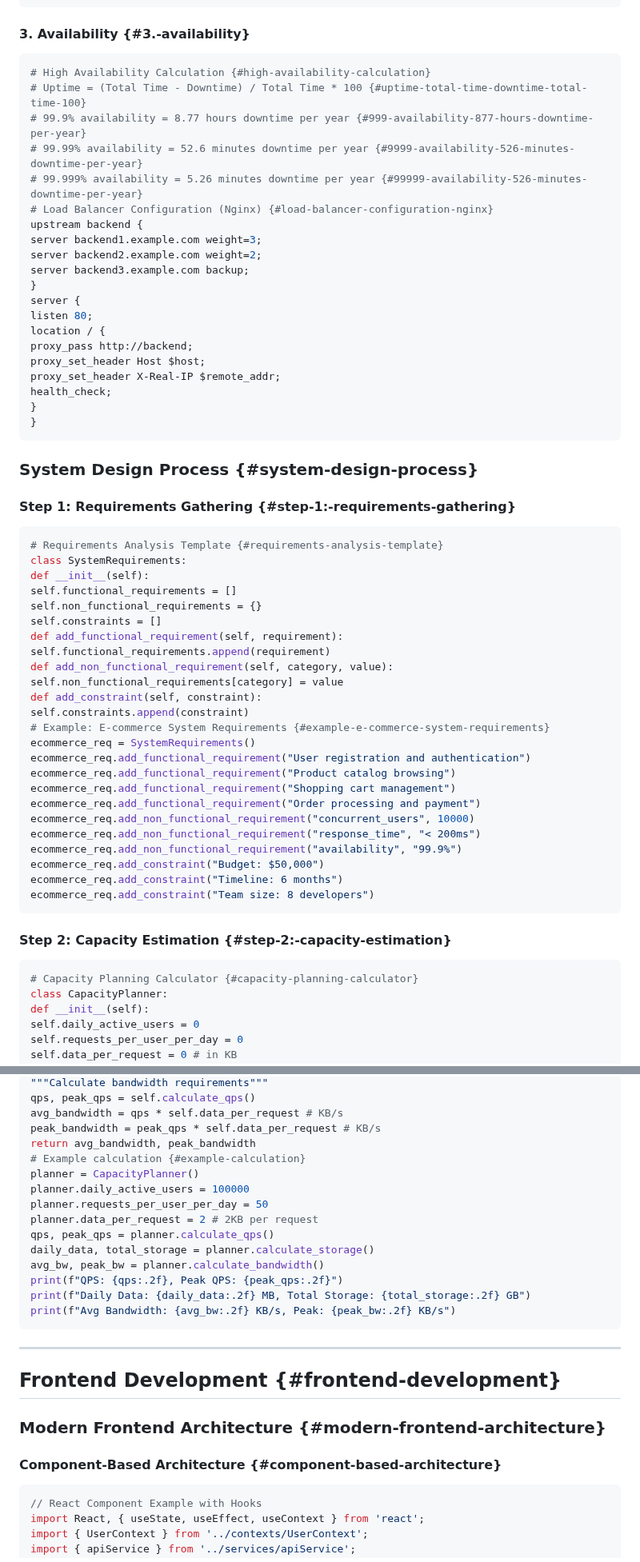
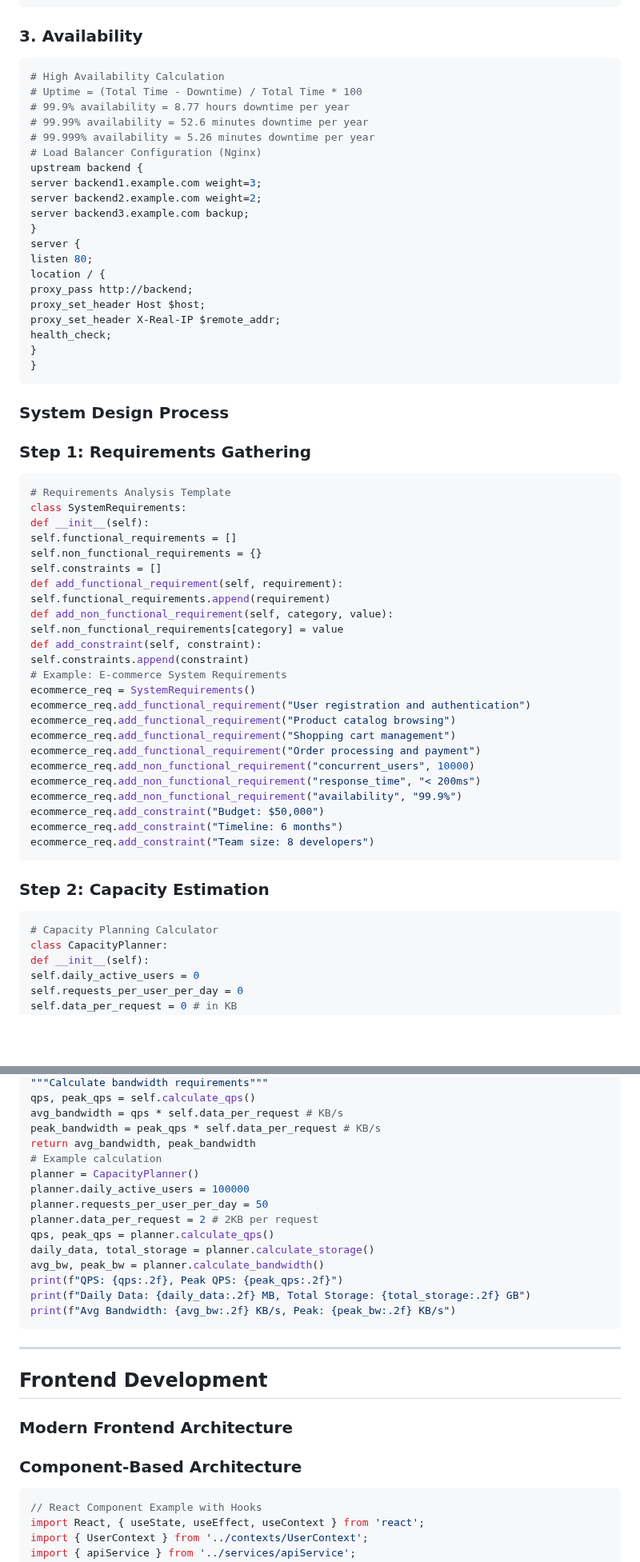
Before and after one commit to Jimmyu2foru18/Computer-Programming-Notes, a Markdown page: 2 systm.md, 2 parts joined by grey strips. Shown at 80% size. GitHub-like rendering; blank space fills up the shorter version.

````diff
--- a/2 systm.md
+++ b/2 systm.md
@@ -123,14 +103,14 @@ self.last_failure_time = time.time()
 if self.failure_count >= self.failure_threshold:
 self.state = CircuitState.OPEN
 ```
-#### 3. Availability {#3.-availability}
+### 3. Availability
 ```bash
-# High Availability Calculation {#high-availability-calculation}
-# Uptime = (Total Time - Downtime) / Total Time * 100 {#uptime-total-time-downtime-total-time-100}
-# 99.9% availability = 8.77 hours downtime per year {#999-availability-877-hours-downtime-per-year}
-# 99.99% availability = 52.6 minutes downtime per year {#9999-availability-526-minutes-downtime-per-year}
-# 99.999% availability = 5.26 minutes downtime per year {#99999-availability-526-minutes-downtime-per-year}
-# Load Balancer Configuration (Nginx) {#load-balancer-configuration-nginx}
+# High Availability Calculation
+# Uptime = (Total Time - Downtime) / Total Time * 100
+# 99.9% availability = 8.77 hours downtime per year
+# 99.99% availability = 52.6 minutes downtime per year
+# 99.999% availability = 5.26 minutes downtime per year
+# Load Balancer Configuration (Nginx)
 upstream backend {
 server backend1.example.com weight=3;
 server backend2.example.com weight=2;
@@ -146,10 +126,10 @@ health_check;
 }
 }
 ```
-### System Design Process {#system-design-process}
-#### Step 1: Requirements Gathering {#step-1:-requirements-gathering}
+### System Design Process
+### Step 1: Requirements Gathering
 ```python
-# Requirements Analysis Template {#requirements-analysis-template}
+# Requirements Analysis Template
 class SystemRequirements:
 def __init__(self):
 self.functional_requirements = []
@@ -161,7 +141,7 @@ def add_non_functional_requirement(self, category, value):
 self.non_functional_requirements[category] = value
 def add_constraint(self, constraint):
 self.constraints.append(constraint)
-# Example: E-commerce System Requirements {#example-e-commerce-system-requirements}
+# Example: E-commerce System Requirements
 ecommerce_req = SystemRequirements()
 ecommerce_req.add_functional_requirement("User registration and authentication")
 ecommerce_req.add_functional_requirement("Product catalog browsing")
@@ -174,9 +154,9 @@ ecommerce_req.add_constraint("Budget: $50,000")
 ecommerce_req.add_constraint("Timeline: 6 months")
 ecommerce_req.add_constraint("Team size: 8 developers")
 ```
-#### Step 2: Capacity Estimation {#step-2:-capacity-estimation}
+### Step 2: Capacity Estimation
 ```python
-# Capacity Planning Calculator {#capacity-planning-calculator}
+# Capacity Planning Calculator
 class CapacityPlanner:
 def __init__(self):
 self.daily_active_users = 0
@@ -201,7 +181,7 @@ qps, peak_qps = self.calculate_qps()
 avg_bandwidth = qps * self.data_per_request # KB/s
 peak_bandwidth = peak_qps * self.data_per_request # KB/s
 return avg_bandwidth, peak_bandwidth
-# Example calculation {#example-calculation}
+# Example calculation
 planner = CapacityPlanner()
 planner.daily_active_users = 100000
 planner.requests_per_user_per_day = 50
@@ -214,9 +194,9 @@ print(f"Daily Data: {daily_data:.2f} MB, Total Storage: {total_storage:.2f} GB")
 print(f"Avg Bandwidth: {avg_bw:.2f} KB/s, Peak: {peak_bw:.2f} KB/s")
 ```
 ---
-## Frontend Development {#frontend-development}
-### Modern Frontend Architecture {#modern-frontend-architecture}
-#### Component-Based Architecture {#component-based-architecture}
+## Frontend Development
+### Modern Frontend Architecture
+### Component-Based Architecture
 ```javascript
 // React Component Example with Hooks
 import React, { useState, useEffect, useContext } from 'react';
````
Also changed, not shown: other parts of 2 systm.md (+64 -84 lines).
